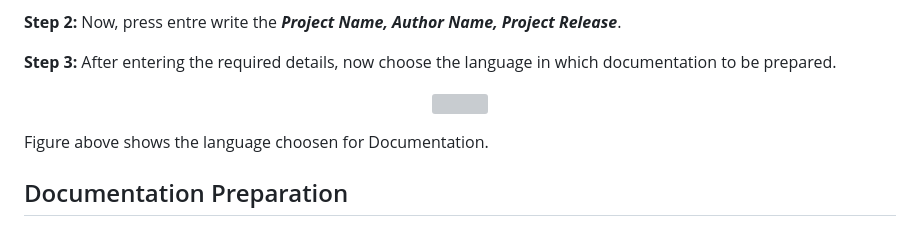
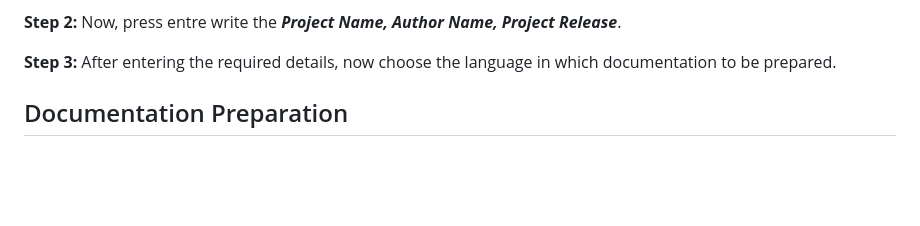
Before and after one commit to samiur154/ResearchTrack_2_Assignments_2, a Markdown page: README.md, the part around the change. GitHub-like rendering; blank space fills up the shorter version; grey boxes are pictures that could not be loaded.

```diff
--- a/README.md
+++ b/README.md
@@ -55,11 +55,6 @@ Figure above shows that *Separate source and build directories (y/n) [n]: n*.
 
 **Step 3:** After entering the required details, now choose the language in which documentation to be prepared.
 
-<p align="center">
-  <img width="1000" height="260" src="https://github.com/samiur154/ResearchTrack_2_Assignments_2/blob/c09d92b07536971eb3f9cb57c6f8c37cf84683e7/s3.png">
-</p>
-
-Figure above shows the language choosen for Documentation.
 
 ## Documentation Preparation
 
```
